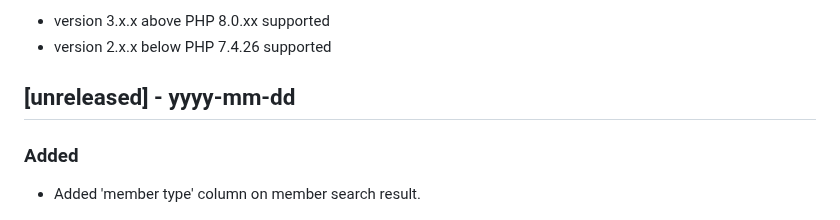
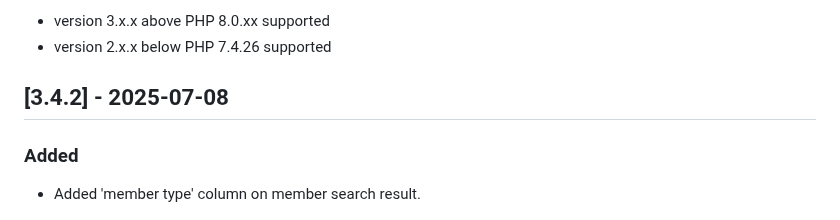
Before and after one commit to dtr-kalfer/burauenbiblio, a Markdown page: CHANGELOG.md, the part around the change. Rendered like a GitHub page.

Commit message:
docs: update CHANGELOG.md

```diff
--- a/CHANGELOG.md
+++ b/CHANGELOG.md
@@ -9,7 +9,7 @@ Guide:
 - version 3.x.x above PHP 8.0.xx supported
 - version 2.x.x below PHP 7.4.26 supported
 
-## [unreleased] - yyyy-mm-dd
+## [3.4.2] - 2025-07-08
 
 ### Added
 - Added 'member type' column on member search result.
```
